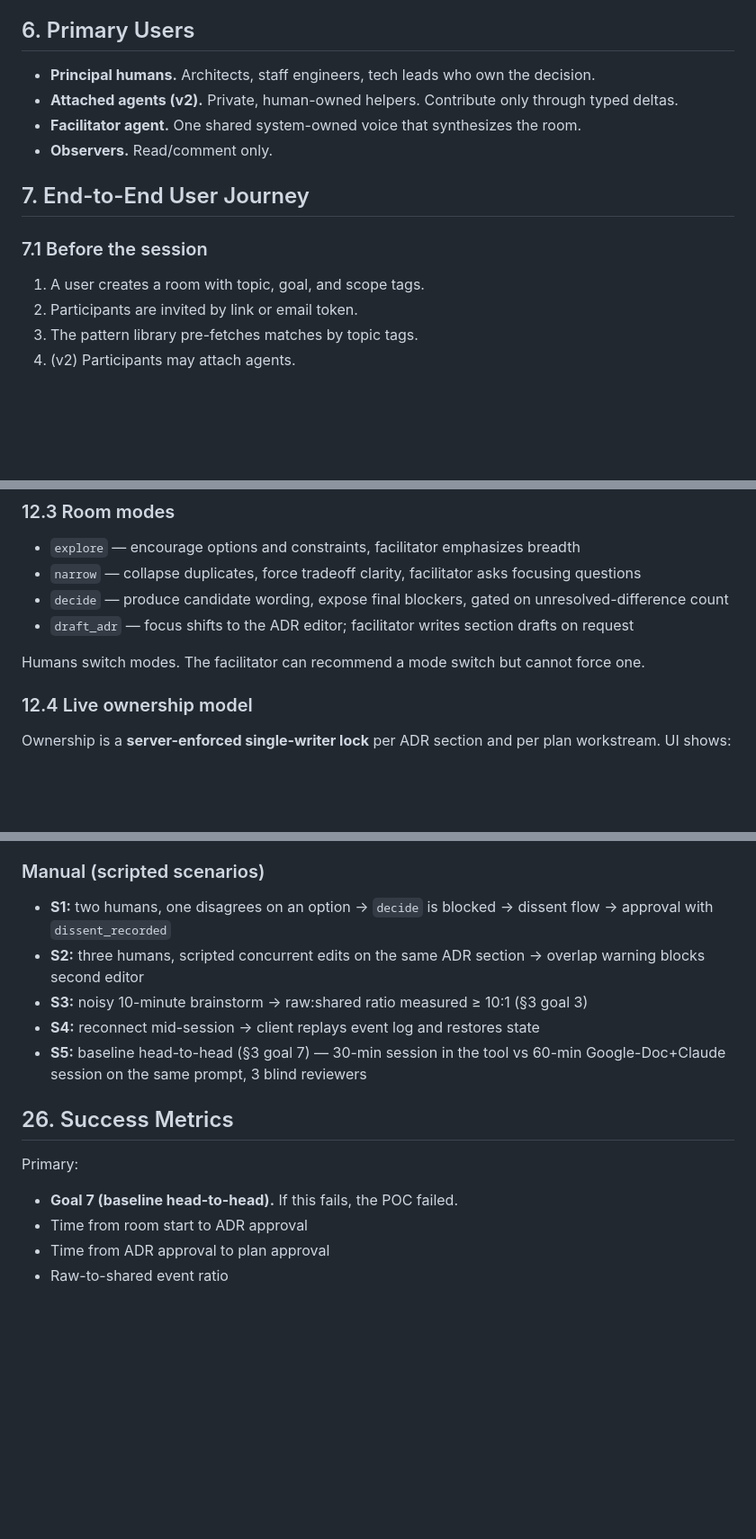
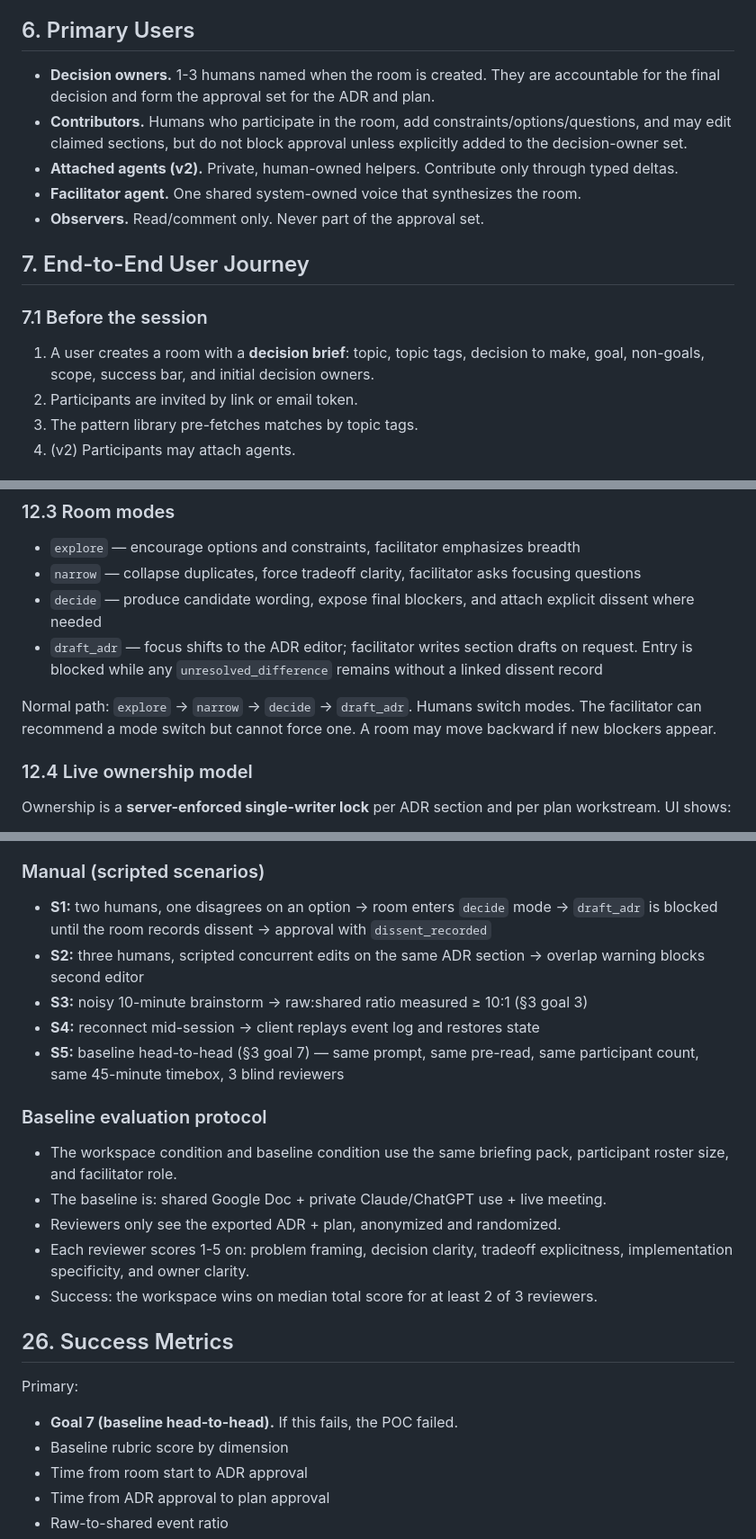
Before and after one commit to JubustLabs/codex-hackathon-26-vienna, a Markdown page: docs/realtime-alignment-workspace-poc-plan.md, 3 parts joined by grey strips. Shown at 90% size. Drawn GitHub-style; blank space fills up the shorter version.

```diff
--- a/docs/realtime-alignment-workspace-poc-plan.md
+++ b/docs/realtime-alignment-workspace-poc-plan.md
@@ -86,15 +88,16 @@ Shared truth, permissions, events, and decisions live in a central backend. Atta
 
 ## 6. Primary Users
 
-- **Principal humans.** Architects, staff engineers, tech leads who own the decision.
+- **Decision owners.** 1-3 humans named when the room is created. They are accountable for the final decision and form the approval set for the ADR and plan.
+- **Contributors.** Humans who participate in the room, add constraints/options/questions, and may edit claimed sections, but do not block approval unless explicitly added to the decision-owner set.
 - **Attached agents (v2).** Private, human-owned helpers. Contribute only through typed deltas.
 - **Facilitator agent.** One shared system-owned voice that synthesizes the room.
-- **Observers.** Read/comment only.
+- **Observers.** Read/comment only. Never part of the approval set.
 
 ## 7. End-to-End User Journey
 
 ### 7.1 Before the session
-1. A user creates a room with topic, goal, and scope tags.
+1. A user creates a room with a **decision brief**: topic, topic tags, decision to make, goal, non-goals, scope, success bar, and initial decision owners.
 2. Participants are invited by link or email token.
 3. The pattern library pre-fetches matches by topic tags.
 4. (v2) Participants may attach agents.
@@ -239,10 +243,10 @@ This schema is **frozen for the POC**. Every downstream component targets it.
 
 - `explore` — encourage options and constraints, facilitator emphasizes breadth
 - `narrow` — collapse duplicates, force tradeoff clarity, facilitator asks focusing questions
-- `decide` — produce candidate wording, expose final blockers, gated on unresolved-difference count
-- `draft_adr` — focus shifts to the ADR editor; facilitator writes section drafts on request
+- `decide` — produce candidate wording, expose final blockers, and attach explicit dissent where needed
+- `draft_adr` — focus shifts to the ADR editor; facilitator writes section drafts on request. Entry is blocked while any `unresolved_difference` remains without a linked dissent record
 
-Humans switch modes. The facilitator can recommend a mode switch but cannot force one.
+Normal path: `explore` -> `narrow` -> `decide` -> `draft_adr`. Humans switch modes. The facilitator can recommend a mode switch but cannot force one. A room may move backward if new blockers appear.
 
 ### 12.4 Live ownership model
 
@@ -674,16 +700,24 @@ Deferred. See §19.
 - UI: ADR approval flow, plan approval flow, ownership overlap warnings
 
 ### Manual (scripted scenarios)
-- **S1:** two humans, one disagrees on an option → `decide` is blocked → dissent flow → approval with `dissent_recorded`
+- **S1:** two humans, one disagrees on an option → room enters `decide` mode → `draft_adr` is blocked until the room records dissent → approval with `dissent_recorded`
 - **S2:** three humans, scripted concurrent edits on the same ADR section → overlap warning blocks second editor
 - **S3:** noisy 10-minute brainstorm → raw:shared ratio measured ≥ 10:1 (§3 goal 3)
 - **S4:** reconnect mid-session → client replays event log and restores state
-- **S5:** baseline head-to-head (§3 goal 7) — 30-min session in the tool vs 60-min Google-Doc+Claude session on the same prompt, 3 blind reviewers
+- **S5:** baseline head-to-head (§3 goal 7) — same prompt, same pre-read, same participant count, same 45-minute timebox, 3 blind reviewers
+
+### Baseline evaluation protocol
+- The workspace condition and baseline condition use the same briefing pack, participant roster size, and facilitator role.
+- The baseline is: shared Google Doc + private Claude/ChatGPT use + live meeting.
+- Reviewers only see the exported ADR + plan, anonymized and randomized.
+- Each reviewer scores 1-5 on: problem framing, decision clarity, tradeoff explicitness, implementation specificity, and owner clarity.
+- Success: the workspace wins on median total score for at least 2 of 3 reviewers.
 
 ## 26. Success Metrics
 
 Primary:
 - **Goal 7 (baseline head-to-head).** If this fails, the POC failed.
+- Baseline rubric score by dimension
 - Time from room start to ADR approval
 - Time from ADR approval to plan approval
 - Raw-to-shared event ratio
```
Also changed, not shown: other parts of docs/realtime-alignment-workspace-poc-plan.md (+50 -25 lines).
